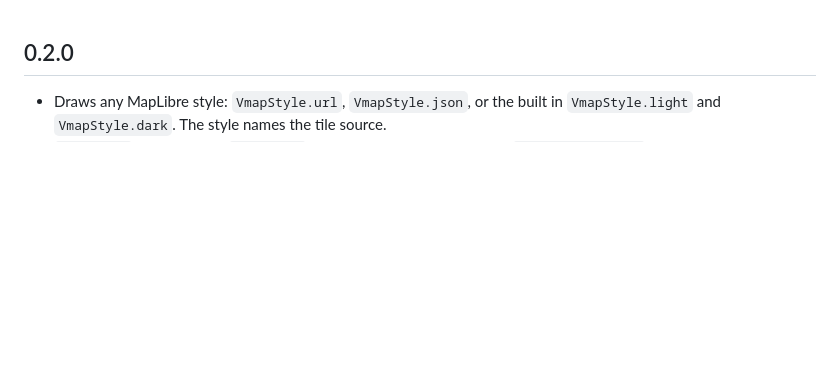
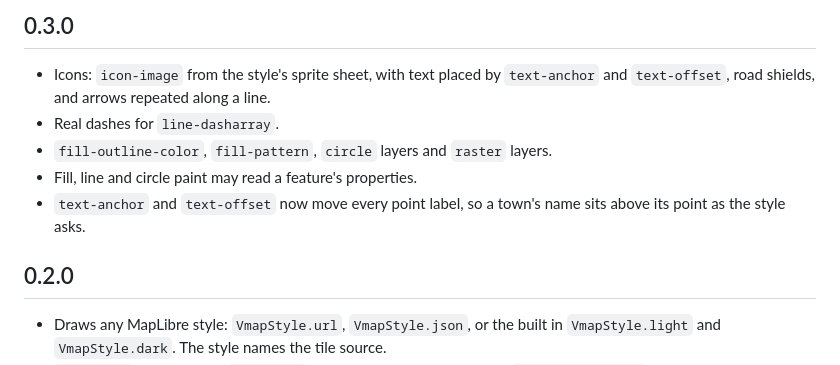
Before and after one commit to ArinFaraj/vmap, a Markdown page: CHANGELOG.md, the part around the change. Drawn GitHub-style; blank space fills up the shorter version.

```diff
--- a/CHANGELOG.md
+++ b/CHANGELOG.md
@@ -1,3 +1,14 @@
+## 0.3.0
+
+- Icons: `icon-image` from the style's sprite sheet, with text placed by
+  `text-anchor` and `text-offset`, road shields, and arrows repeated along a
+  line.
+- Real dashes for `line-dasharray`.
+- `fill-outline-color`, `fill-pattern`, `circle` layers and `raster` layers.
+- Fill, line and circle paint may read a feature's properties.
+- `text-anchor` and `text-offset` now move every point label, so a town's
+  name sits above its point as the style asks.
+
 ## 0.2.0
 
 - Draws any MapLibre style: `VmapStyle.url`, `VmapStyle.json`, or the built in
```
Also changed, not shown: README.md (+40 -22 lines), doc/images/labels.png, doc/images/zooms.png (added), 15 other files.
